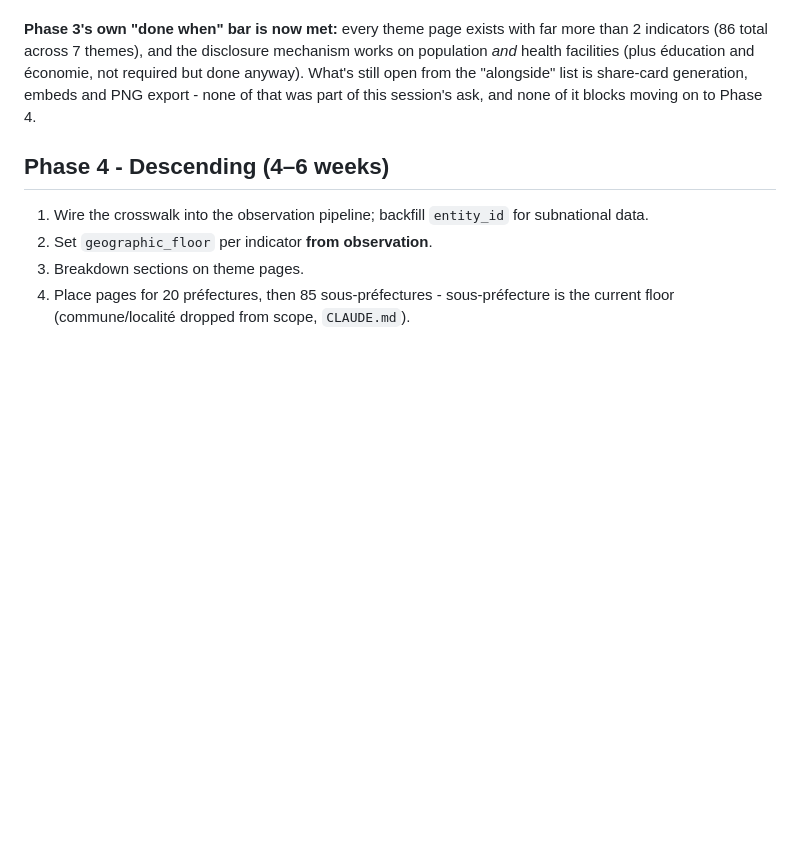
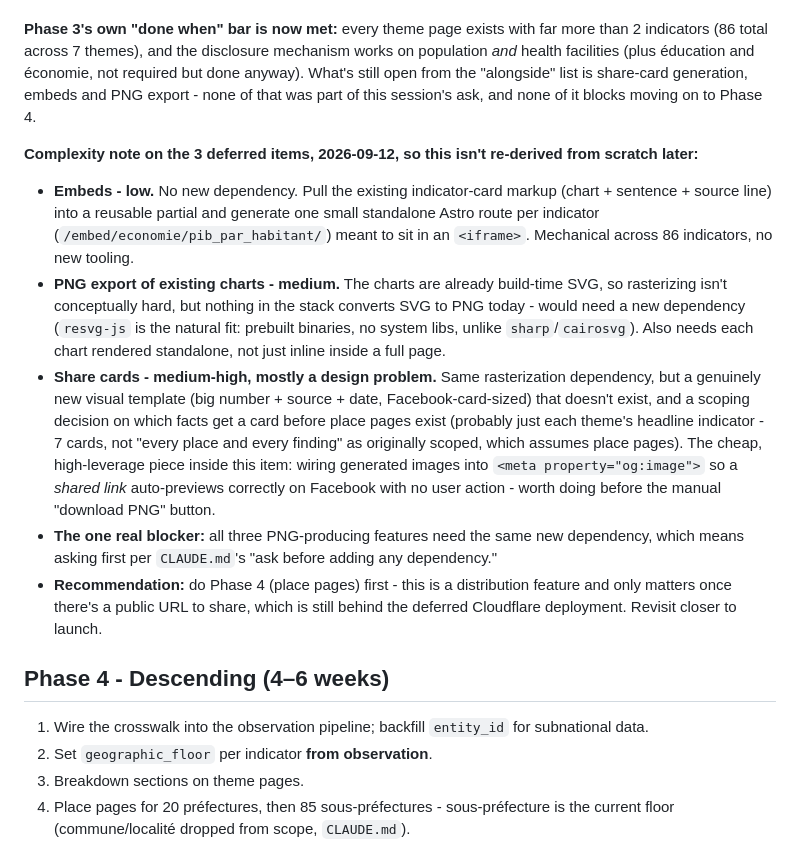
Before and after one commit to jpzolabe/car-data-atlas, a Markdown page: docs/plan.md, the part around the change. GitHub-like rendering; blank space fills up the shorter version.

Commit message:
docs: record share-card/embed/PNG-export complexity assessment
Captured so the analysis doesn't need re-deriving in a future session:
embeds are low effort (no new dependency, just new routes reusing
existing chart markup), PNG export and share cards both need a new
SVG-to-PNG dependency (resvg-js is the natural fit), and share cards
are mostly a design problem once that's in place. Recommendation:
defer until closer to launch, since it's a distribution feature that
only matters once there's a public URL - do Phase 4 first.

```diff
--- a/docs/plan.md
+++ b/docs/plan.md
@@ -862,6 +862,37 @@ open from the "alongside" list is share-card generation, embeds and PNG
 export - none of that was part of this session's ask, and none of it
 blocks moving on to Phase 4.
 
+**Complexity note on the 3 deferred items, 2026-09-12, so this isn't
+re-derived from scratch later:**
+- **Embeds - low.** No new dependency. Pull the existing indicator-card
+  markup (chart + sentence + source line) into a reusable partial and
+  generate one small standalone Astro route per indicator
+  (`/embed/economie/pib_par_habitant/`) meant to sit in an `<iframe>`.
+  Mechanical across 86 indicators, no new tooling.
+- **PNG export of existing charts - medium.** The charts are already
+  build-time SVG, so rasterizing isn't conceptually hard, but nothing in
+  the stack converts SVG to PNG today - would need a new dependency
+  (`resvg-js` is the natural fit: prebuilt binaries, no system libs,
+  unlike `sharp`/`cairosvg`). Also needs each chart rendered standalone,
+  not just inline inside a full page.
+- **Share cards - medium-high, mostly a design problem.** Same
+  rasterization dependency, but a genuinely new visual template (big
+  number + source + date, Facebook-card-sized) that doesn't exist, and a
+  scoping decision on which facts get a card before place pages exist
+  (probably just each theme's headline indicator - 7 cards, not "every
+  place and every finding" as originally scoped, which assumes place
+  pages). The cheap, high-leverage piece inside this item: wiring
+  generated images into `<meta property="og:image">` so a *shared link*
+  auto-previews correctly on Facebook with no user action - worth doing
+  before the manual "download PNG" button.
+- **The one real blocker:** all three PNG-producing features need the
+  same new dependency, which means asking first per `CLAUDE.md`'s "ask
+  before adding any dependency."
+- **Recommendation:** do Phase 4 (place pages) first - this is a
+  distribution feature and only matters once there's a public URL to
+  share, which is still behind the deferred Cloudflare deployment.
+  Revisit closer to launch.
+
 ## Phase 4 - Descending (4–6 weeks)
 
 1. Wire the crosswalk into the observation pipeline; backfill `entity_id` for
```
